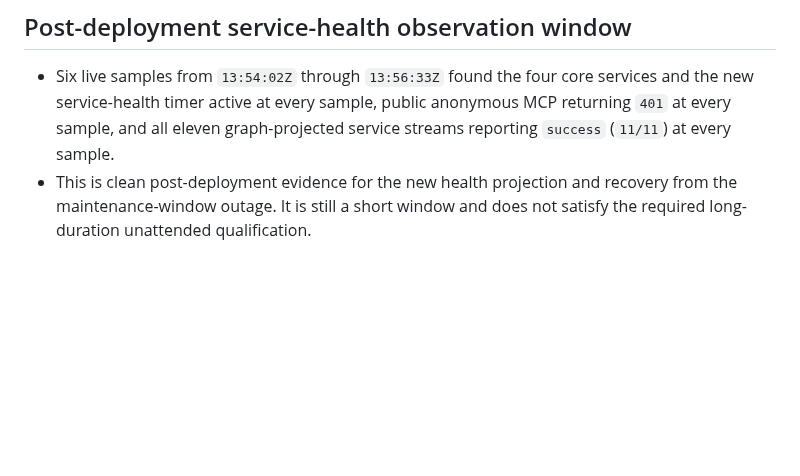
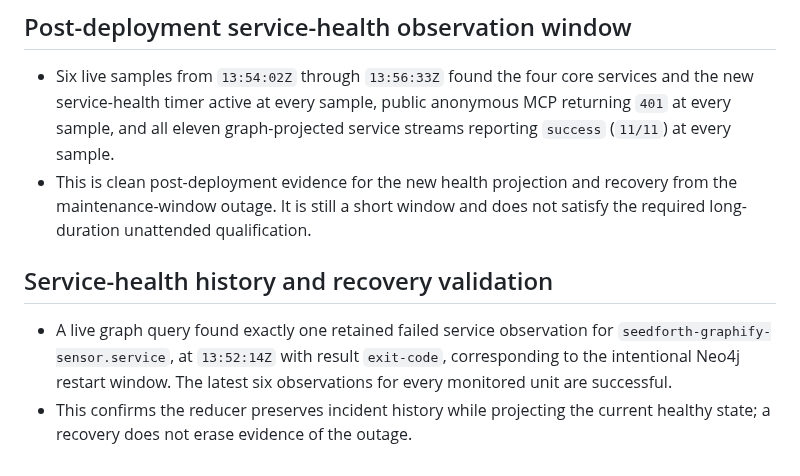
Before and after one commit to kagrawal29/seedforth, a Markdown page: architecture/upgrade/execution-ledger.md, the part around the change. Drawn GitHub-style; blank space fills up the shorter version.

Commit message:
Record service health history validation

```diff
--- a/architecture/upgrade/execution-ledger.md
+++ b/architecture/upgrade/execution-ledger.md
@@ -1681,3 +1681,12 @@ actions disabled until their authority and postconditions are implemented.
 - This is clean post-deployment evidence for the new health projection and
   recovery from the maintenance-window outage. It is still a short window and
   does not satisfy the required long-duration unattended qualification.
+
+## Service-health history and recovery validation
+
+- A live graph query found exactly one retained failed service observation for
+  `seedforth-graphify-sensor.service`, at `13:52:14Z` with result `exit-code`,
+  corresponding to the intentional Neo4j restart window. The latest six
+  observations for every monitored unit are successful.
+- This confirms the reducer preserves incident history while projecting the
+  current healthy state; a recovery does not erase evidence of the outage.
```
